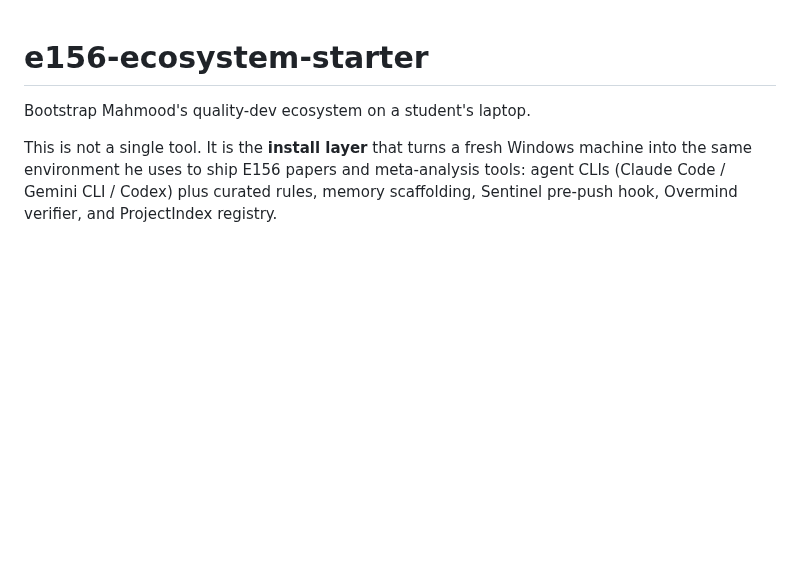
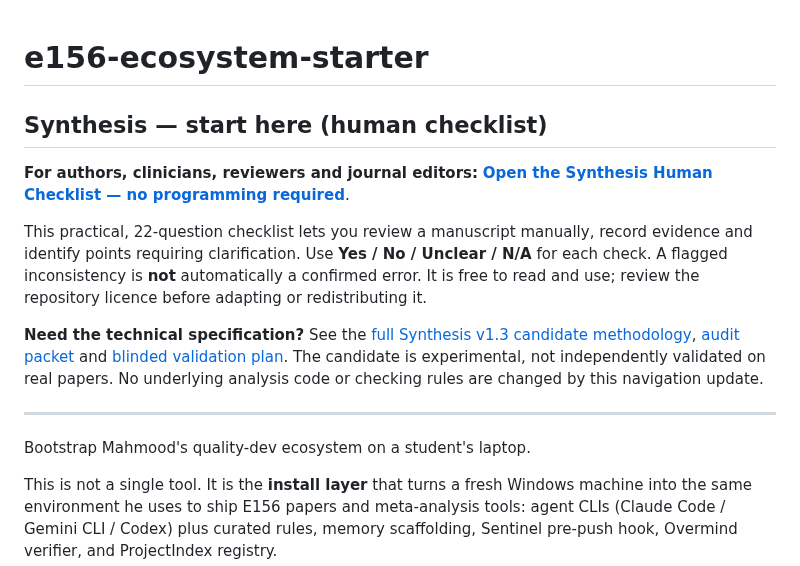
Before and after one commit to mahmood726-cyber/e156-ecosystem-starter, a Markdown page: README.md, the part around the change. Rendered like a GitHub page; blank space fills up the shorter version.

Commit message:
docs: feature human Synthesis checklist at top of repository README

```diff
--- a/README.md
+++ b/README.md
@@ -1,4 +1,14 @@
 # e156-ecosystem-starter
+
+## Synthesis — start here (human checklist)
+
+**For authors, clinicians, reviewers and journal editors:** [**Open the Synthesis Human Checklist — no programming required**](docs/SYNTHESIS-HUMAN-CHECKLIST.md).
+
+This practical, 22-question checklist lets you review a manuscript manually, record evidence and identify points requiring clarification. Use **Yes / No / Unclear / N/A** for each check. A flagged inconsistency is **not** automatically a confirmed error. It is free to read and use; review the repository licence before adapting or redistributing it.
+
+**Need the technical specification?** See the [full Synthesis v1.3 candidate methodology](docs/SYNTHESIS-v1.3-CANDIDATE.md), [audit packet](docs/SYNTHESIS-v1.3-AUDIT-PACKET.md) and [blinded validation plan](docs/SYNTHESIS-v1.3-BLINDED-VALIDATION-PLAN.md). The candidate is experimental, not independently validated on real papers. No underlying analysis code or checking rules are changed by this navigation update.
+
+---
 
 Bootstrap Mahmood's quality-dev ecosystem on a student's laptop.
 
```
